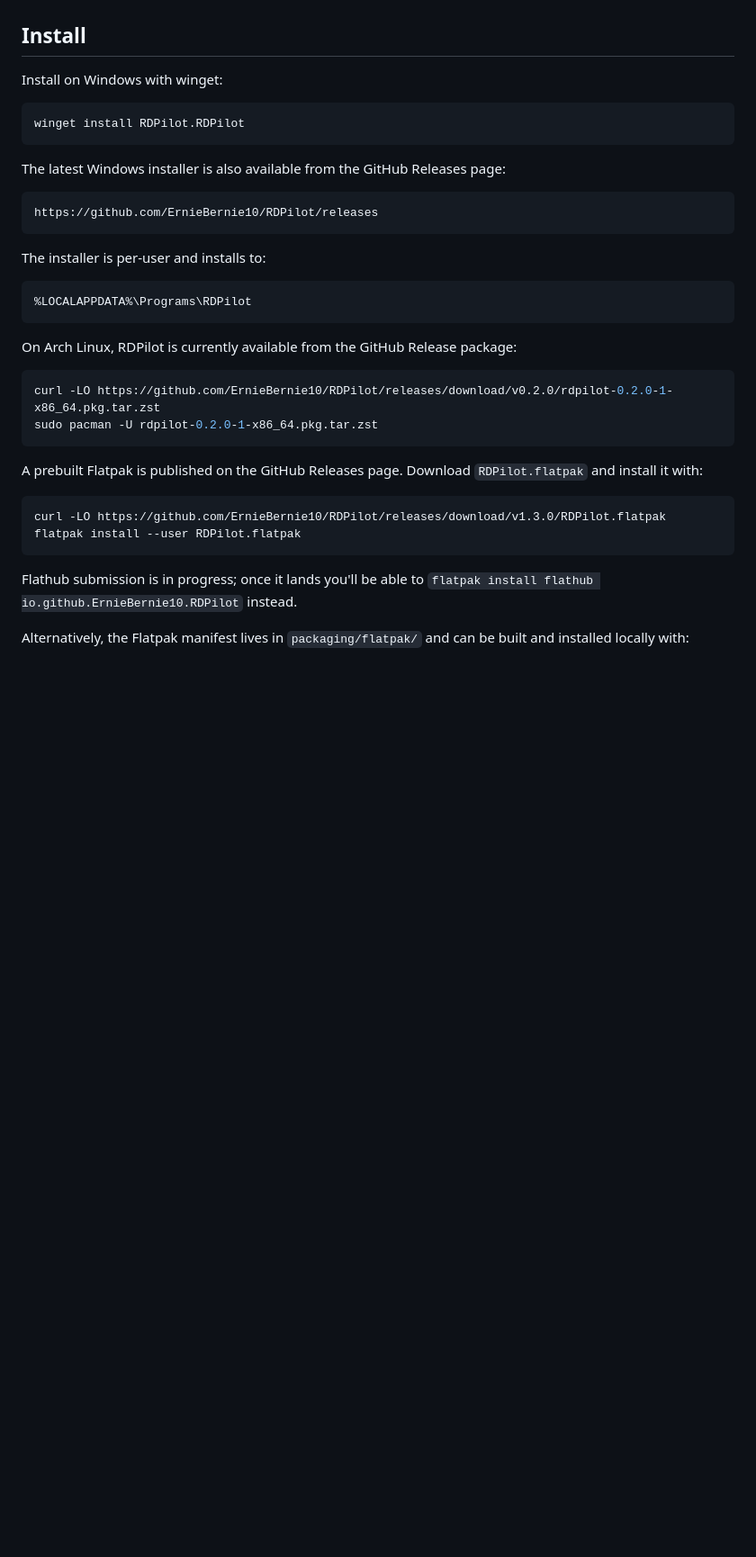
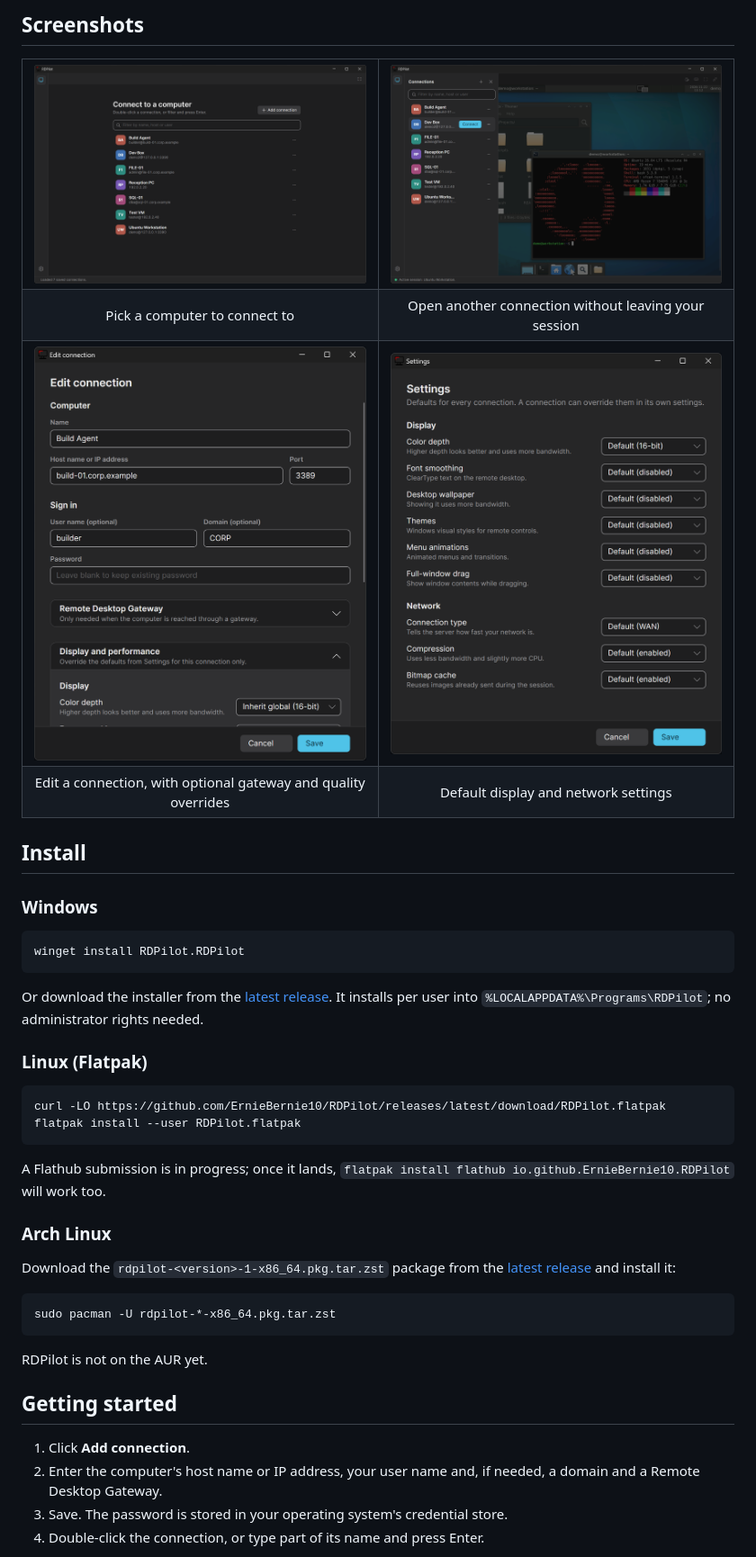
Before and after one commit to ErnieBernie10/RDPilot, a Markdown page: README.md, the part around one of its changes. Shown at 90% size. Drawn GitHub-style; pictures changed too: docs/images/rdpilot-connection-editor.png (added), docs/images/rdpilot-connections.png, docs/images/rdpilot-launcher.png (added); blank space fills up the shorter version.

````diff
--- a/README.md
+++ b/README.md
@@ -24,38 +47,60 @@ RDPilot currently supports Windows and Linux.
+## Screenshots
+
+<table>
+  <tr>
+    <td width="50%"><img src="docs/images/rdpilot-launcher.png" alt="Connection launcher"></td>
+    <td width="50%"><img src="docs/images/rdpilot-connections.png" alt="Connections panel over a running session"></td>
+  </tr>
+  <tr>
+    <td align="center">Pick a computer to connect to</td>
+    <td align="center">Open another connection without leaving your session</td>
+  </tr>
+  <tr>
+    <td width="50%" align="center"><img src="docs/images/rdpilot-connection-editor.png" alt="Connection editor" width="380"></td>
+    <td width="50%" align="center"><img src="docs/images/rdpilot-settings.png" alt="Quality settings" width="380"></td>
+  </tr>
+  <tr>
+    <td align="center">Edit a connection, with optional gateway and quality overrides</td>
+    <td align="center">Default display and network settings</td>
+  </tr>
+</table>
 
 ## Install
 
-Install on Windows with winget:
+### Windows
 
 ```powershell
 winget install RDPilot.RDPilot
 ```
 
-The latest Windows installer is also available from the GitHub Releases page:
+Or download the installer from the [latest release](https://github.com/ErnieBernie10/RDPilot/releases/latest).
+It installs per user into `%LOCALAPPDATA%\Programs\RDPilot`; no administrator rights needed.
 
-```text
-https://github.com/ErnieBernie10/RDPilot/releases
-```
-
-The installer is per-user and installs to:
-
-```text
-%LOCALAPPDATA%\Programs\RDPilot
-```
-
-On Arch Linux, RDPilot is currently available from the GitHub Release package:
+### Linux (Flatpak)
 
 ```sh
-curl -LO https://github.com/ErnieBernie10/RDPilot/releases/download/v0.2.0/rdpilot-0.2.0-1-x86_64.pkg.tar.zst
-sudo pacman -U rdpilot-0.2.0-1-x86_64.pkg.tar.zst
-```
-
-A prebuilt Flatpak is published on the GitHub Releases page. Download `RDPilot.flatpak` and install it with:
-
-```sh
-curl -LO https://github.com/ErnieBernie10/RDPilot/releases/download/v1.3.0/RDPilot.flatpak
+curl -LO https://github.com/ErnieBernie10/RDPilot/releases/latest/download/RDPilot.flatpak
 flatpak install --user RDPilot.flatpak
 ```
 
-Flathub submission is in progress; once it lands you'll be able to `flatpak install flathub io.github.ErnieBernie10.RDPilot` instead.
+A Flathub submission is in progress; once it lands, `flatpak install flathub io.github.ErnieBernie10.RDPilot` will work too.
 
-Alternatively, the Flatpak manifest lives in `packaging/flatpak/` and can be built and installed locally with:
+### Arch Linux
+
+Download the `rdpilot-<version>-1-x86_64.pkg.tar.zst` package from the
+[latest release](https://github.com/ErnieBernie10/RDPilot/releases/latest) and install it:
+
+```sh
+sudo pacman -U rdpilot-*-x86_64.pkg.tar.zst
+```
+
+RDPilot is not on the AUR yet.
+
+## Getting started
+
+1. Click **Add connection**.
+2. Enter the computer's host name or IP address, your user name and, if needed, a domain and
+   a Remote Desktop Gateway.
+3. Save. The password is stored in your operating system's credential store.
+4. Double-click the connection, or type part of its name and press Enter.
+
````
Also changed, not shown: other parts of README.md (+178 -194 lines), docs/images/rdpilot-session.png (added), 1 other file.
